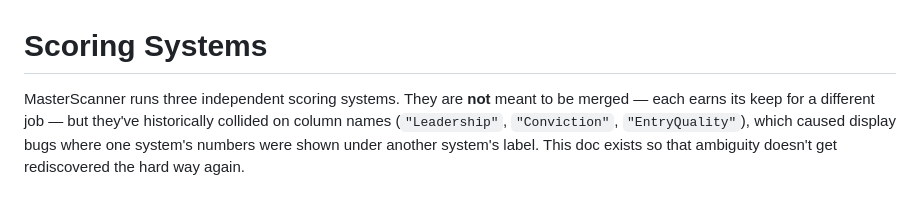
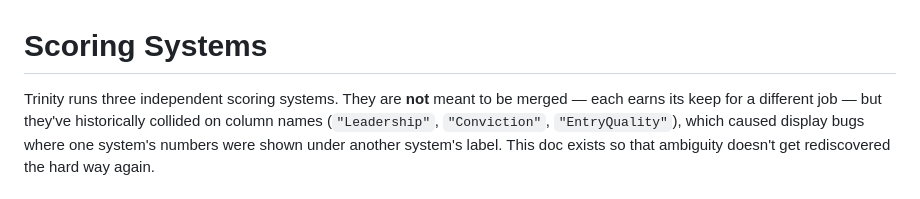
Before and after one commit to srikanthgodavarthy/MasterScanner, a Markdown page: docs/SCORING_SYSTEMS.md, the part around the change. Drawn GitHub-style.

```diff
--- a/docs/SCORING_SYSTEMS.md
+++ b/docs/SCORING_SYSTEMS.md
@@ -1,6 +1,6 @@
 # Scoring Systems
 
-MasterScanner runs three independent scoring systems. They are **not** meant
+Trinity runs three independent scoring systems. They are **not** meant
 to be merged — each earns its keep for a different job — but they've
 historically collided on column names (`"Leadership"`, `"Conviction"`,
 `"EntryQuality"`), which caused display bugs where one system's numbers were
```
